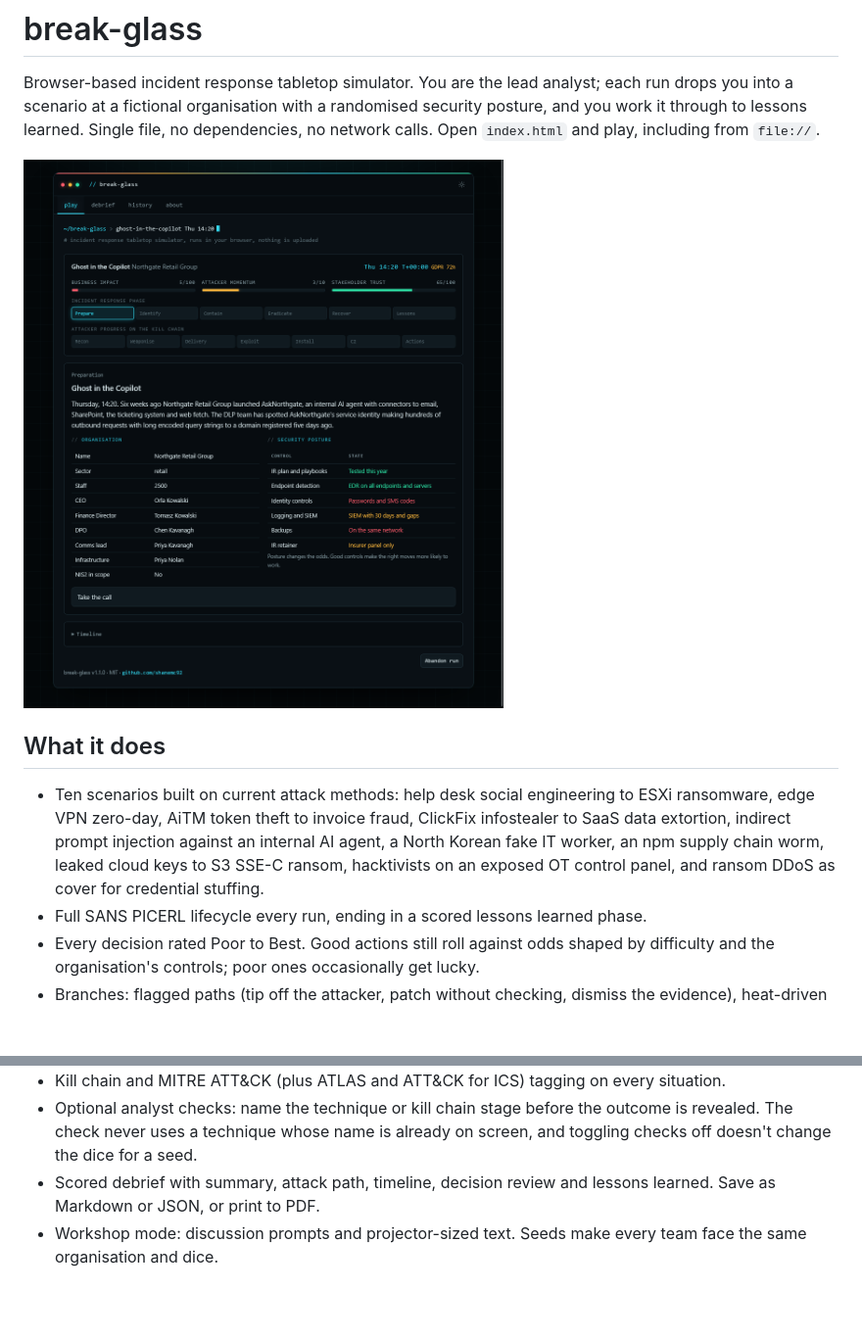
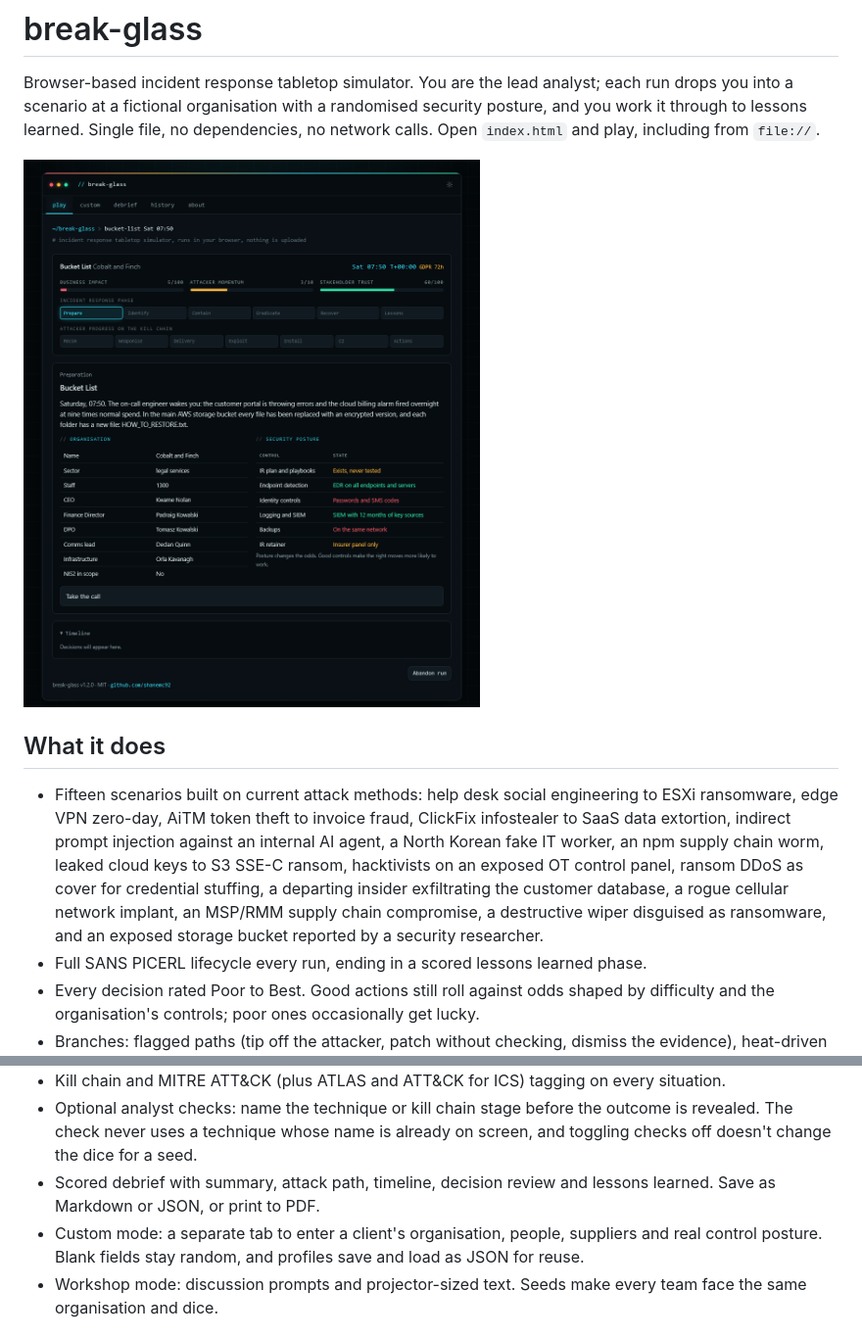
Before and after one commit to shanemc92/break-glass, a Markdown page: README.md, 2 parts joined by grey strips. Shown at 98% size. GitHub-like rendering; pictures changed too: docs/screenshot.png; blank space fills up the shorter version.

Commit message:
+5 scenarios, improved light mode

```diff
--- a/README.md
+++ b/README.md
@@ -6,7 +6,7 @@ Browser-based incident response tabletop simulator. You are the lead analyst; ea
 
 ## What it does
 
-- Ten scenarios built on current attack methods: help desk social engineering to ESXi ransomware, edge VPN zero-day, AiTM token theft to invoice fraud, ClickFix infostealer to SaaS data extortion, indirect prompt injection against an internal AI agent, a North Korean fake IT worker, an npm supply chain worm, leaked cloud keys to S3 SSE-C ransom, hacktivists on an exposed OT control panel, and ransom DDoS as cover for credential stuffing.
+- Fifteen scenarios built on current attack methods: help desk social engineering to ESXi ransomware, edge VPN zero-day, AiTM token theft to invoice fraud, ClickFix infostealer to SaaS data extortion, indirect prompt injection against an internal AI agent, a North Korean fake IT worker, an npm supply chain worm, leaked cloud keys to S3 SSE-C ransom, hacktivists on an exposed OT control panel, ransom DDoS as cover for credential stuffing, a departing insider exfiltrating the customer database, a rogue cellular network implant, an MSP/RMM supply chain compromise, a destructive wiper disguised as ransomware, and an exposed storage bucket reported by a security researcher.
 - Full SANS PICERL lifecycle every run, ending in a scored lessons learned phase.
 - Every decision rated Poor to Best. Good actions still roll against odds shaped by difficulty and the organisation's controls; poor ones occasionally get lucky.
 - Branches: flagged paths (tip off the attacker, patch without checking, dismiss the evidence), heat-driven escalation, and a failure path when business impact hits 100.
@@ -14,6 +14,7 @@ Browser-based incident response tabletop simulator. You are the lead analyst; ea
 - Kill chain and MITRE ATT&CK (plus ATLAS and ATT&CK for ICS) tagging on every situation.
 - Optional analyst checks: name the technique or kill chain stage before the outcome is revealed. The check never uses a technique whose name is already on screen, and toggling checks off doesn't change the dice for a seed.
 - Scored debrief with summary, attack path, timeline, decision review and lessons learned. Save as Markdown or JSON, or print to PDF.
+- Custom mode: a separate tab to enter a client's organisation, people, suppliers and real control posture. Blank fields stay random, and profiles save and load as JSON for reuse.
 - Workshop mode: discussion prompts and projector-sized text. Seeds make every team face the same organisation and dice.
 
 ## Files
```
Also changed, not shown: 13 other files.
